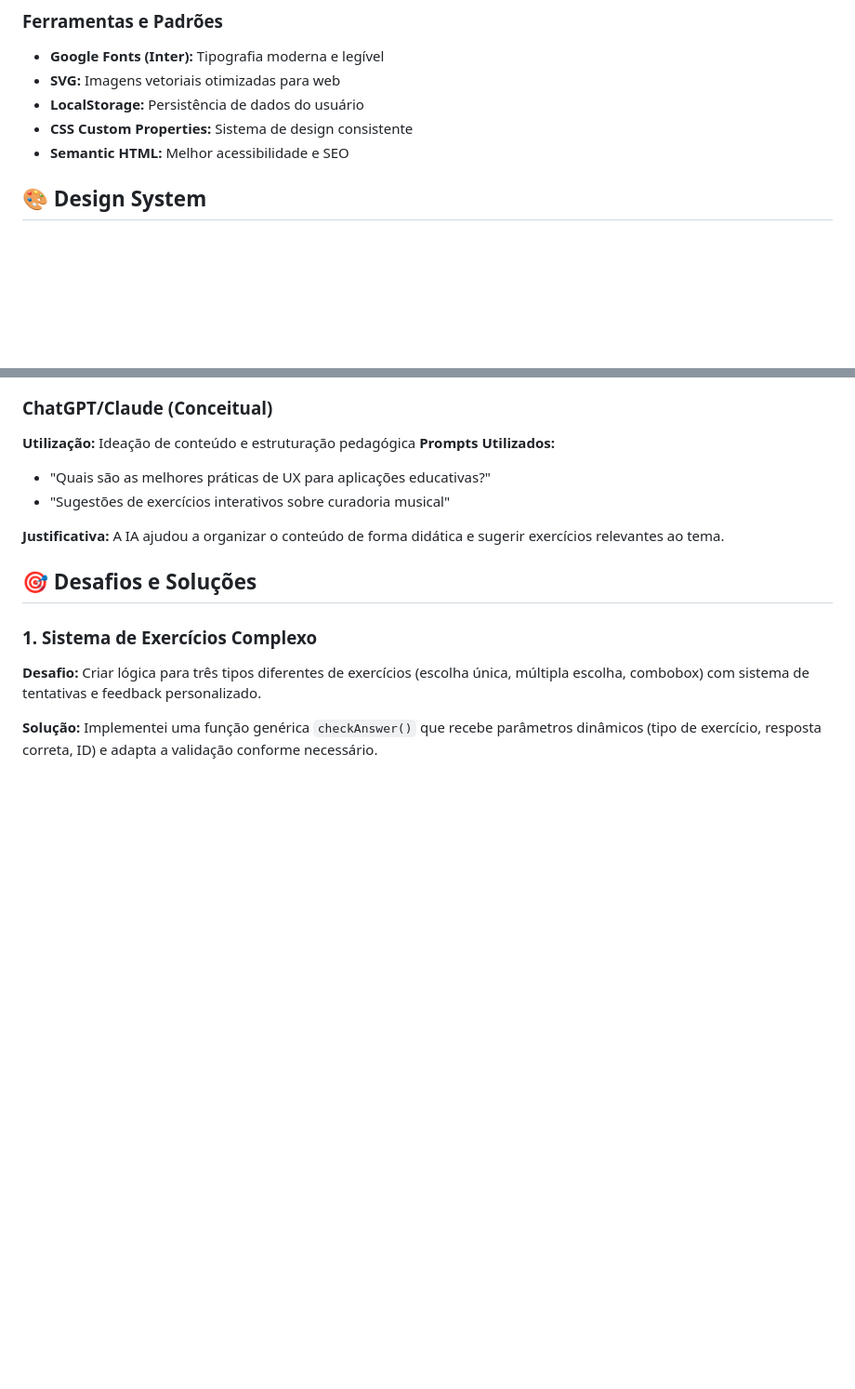
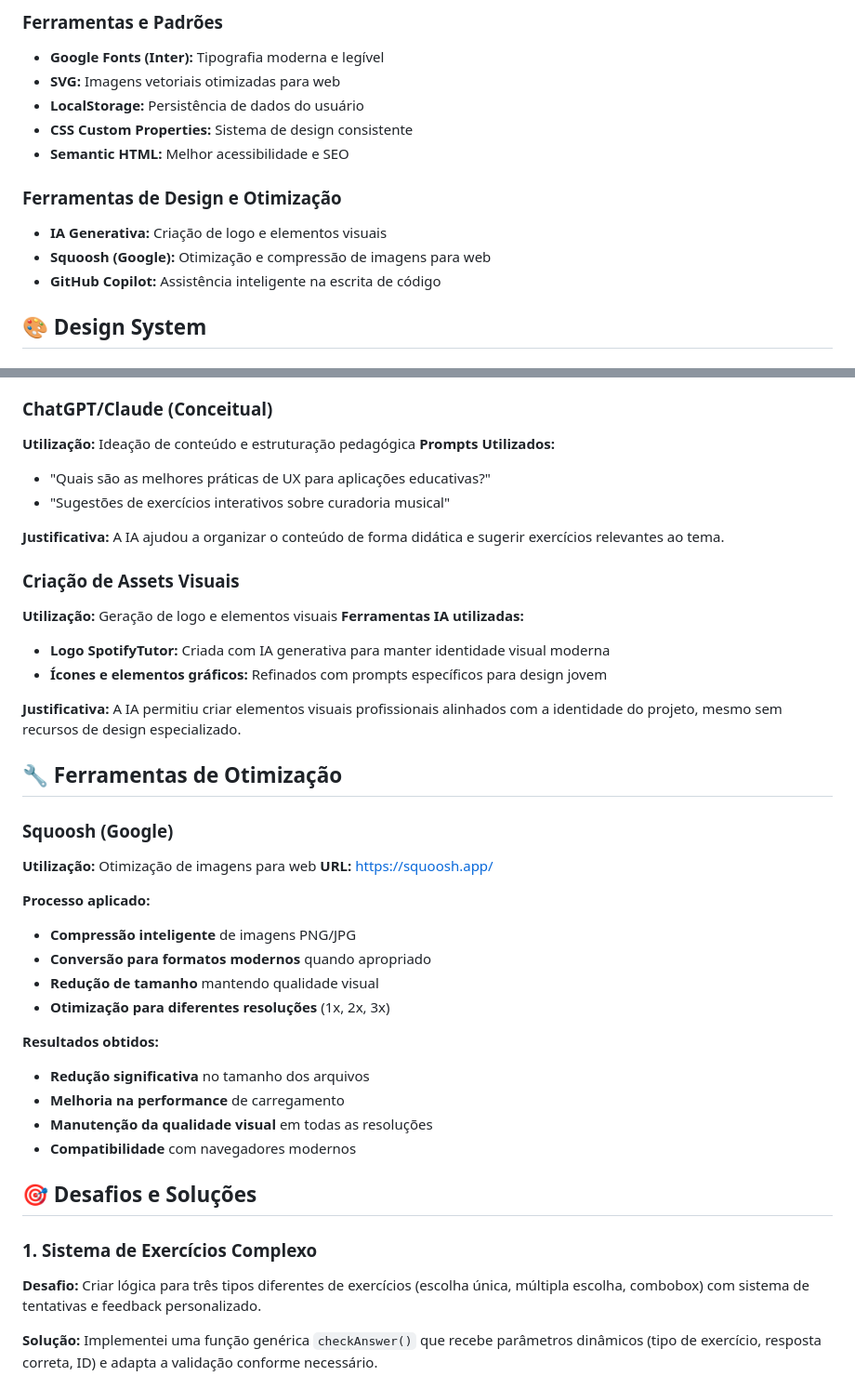
Before and after one commit to iliberato-dev/spotifytutor, a Markdown page: README.md, 2 parts joined by grey strips. Shown at 93% size. GitHub-like rendering; blank space fills up the shorter version.

Commit message:
docs: Adicionar seção sobre ferramentas de otimização e criação visual
 Novas seções adicionadas:
- Detalhamento do uso de IA para criação de logo e elementos visuais
- Documentação do Squoosh (Google) para otimização de imagens
- Processo de otimização e resultados obtidos
- Atualização da seção de tecnologias com ferramentas de design

 Transparência no processo criativo:
- Explicação do uso responsável de IA generativa
- Detalhamento das ferramentas de otimização web
- Documentação completa do workflow de design

```diff
--- a/README.md
+++ b/README.md
@@ -38,6 +38,12 @@ O SpotifyTutor é um curso autoinstrucional desenvolvido para jovens entre 16 e
 - **LocalStorage:** Persistência de dados do usuário
 - **CSS Custom Properties:** Sistema de design consistente
 - **Semantic HTML:** Melhor acessibilidade e SEO
+
+### Ferramentas de Design e Otimização
+
+- **IA Generativa:** Criação de logo e elementos visuais
+- **Squoosh (Google):** Otimização e compressão de imagens para web
+- **GitHub Copilot:** Assistência inteligente na escrita de código
 
 ## 🎨 Design System
 
@@ -165,6 +171,35 @@ Adotei padrões modernos:
 - "Sugestões de exercícios interativos sobre curadoria musical"
 
 **Justificativa:** A IA ajudou a organizar o conteúdo de forma didática e sugerir exercícios relevantes ao tema.
+
+### Criação de Assets Visuais
+
+**Utilização:** Geração de logo e elementos visuais
+**Ferramentas IA utilizadas:**
+
+- **Logo SpotifyTutor:** Criada com IA generativa para manter identidade visual moderna
+- **Ícones e elementos gráficos:** Refinados com prompts específicos para design jovem
+
+**Justificativa:** A IA permitiu criar elementos visuais profissionais alinhados com a identidade do projeto, mesmo sem recursos de design especializado.
+
+## 🔧 Ferramentas de Otimização
+
+### Squoosh (Google)
+
+**Utilização:** Otimização de imagens para web
+**URL:** [https://squoosh.app/](https://squoosh.app/)
+
+**Processo aplicado:**
+- **Compressão inteligente** de imagens PNG/JPG
+- **Conversão para formatos modernos** quando apropriado
+- **Redução de tamanho** mantendo qualidade visual
+- **Otimização para diferentes resoluções** (1x, 2x, 3x)
+
+**Resultados obtidos:**
+- **Redução significativa** no tamanho dos arquivos
+- **Melhoria na performance** de carregamento
+- **Manutenção da qualidade visual** em todas as resoluções
+- **Compatibilidade** com navegadores modernos
 
 ## 🎯 Desafios e Soluções
 
```
